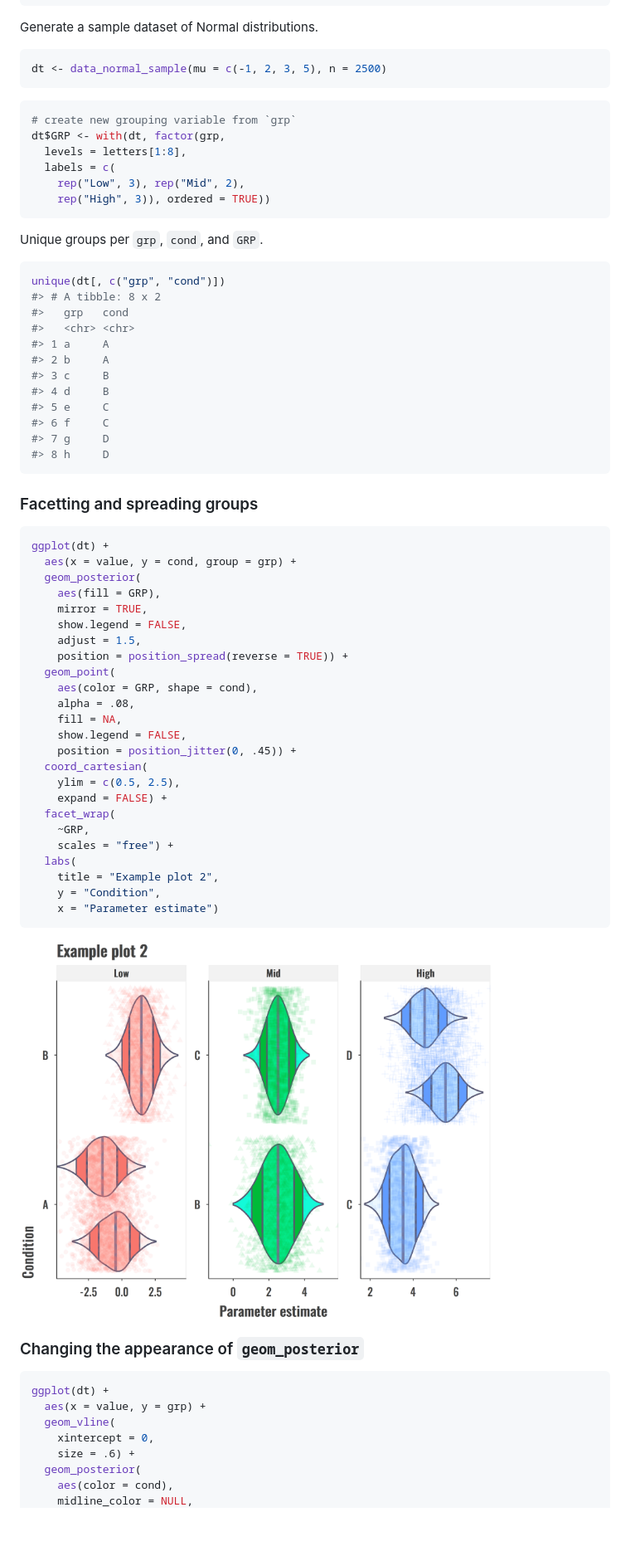
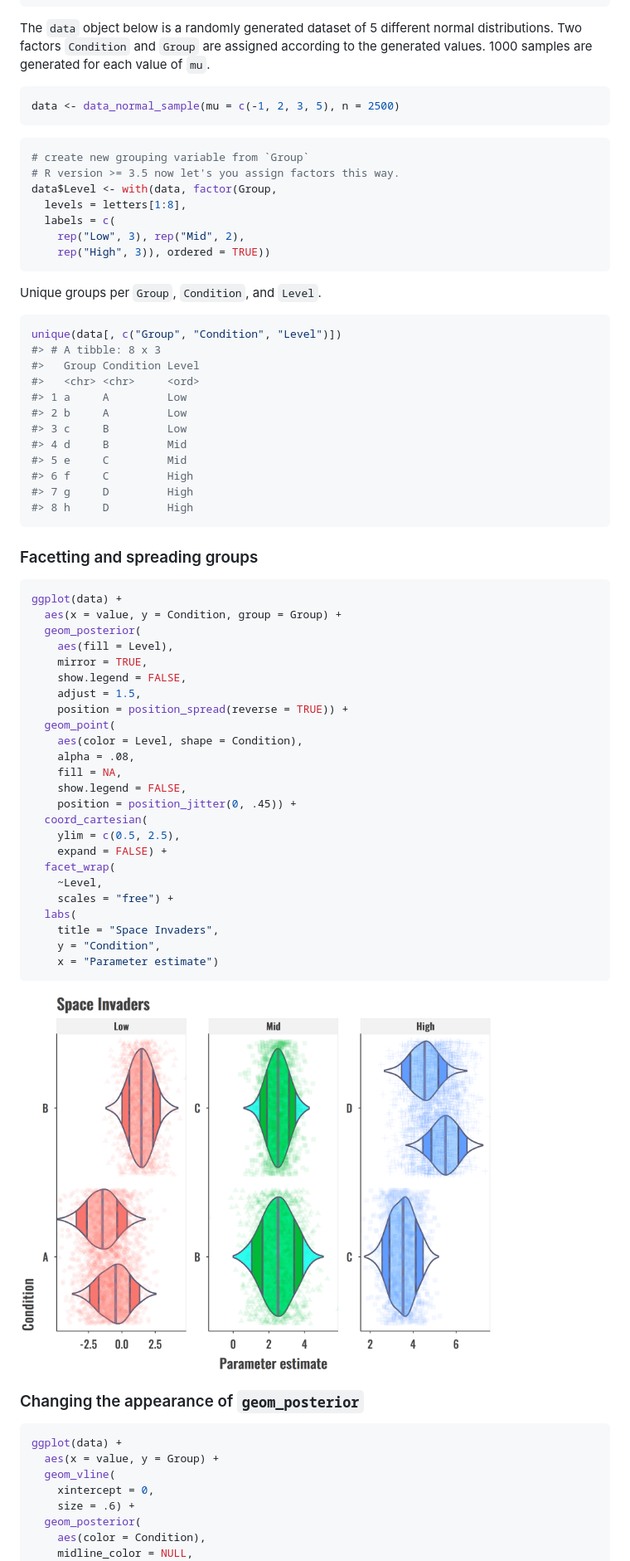
Before and after one commit to iamamutt/ggdistribute, a Markdown page: README.md, the part around the change printed below. Shown: that part at 83% size. Drawn GitHub-style; pictures changed too: media/space_ships-1.png; blank space fills up the shorter version.

````diff
--- a/README.md
+++ b/README.md
@@ -84,51 +93,55 @@ function() {
 }
 ```
 
-Generate a sample dataset of Normal distributions.
+The `data` object below is a randomly generated dataset of 5 different
+normal distributions. Two factors `Condition` and `Group` are assigned
+according to the generated values. 1000 samples are generated for each
+value of `mu`.
 
 ``` r
-dt <- data_normal_sample(mu = c(-1, 2, 3, 5), n = 2500)
+data <- data_normal_sample(mu = c(-1, 2, 3, 5), n = 2500)
 ```
 
 ``` r
-# create new grouping variable from `grp`
-dt$GRP <- with(dt, factor(grp,
+# create new grouping variable from `Group`
+# R version >= 3.5 now let's you assign factors this way.
+data$Level <- with(data, factor(Group,
   levels = letters[1:8],
   labels = c(
     rep("Low", 3), rep("Mid", 2),
     rep("High", 3)), ordered = TRUE))
 ```
 
-Unique groups per `grp`, `cond`, and `GRP`.
+Unique groups per `Group`, `Condition`, and `Level`.
 
 ``` r
-unique(dt[, c("grp", "cond")])
-#> # A tibble: 8 x 2
-#>   grp   cond
-#>   <chr> <chr>
-#> 1 a     A
-#> 2 b     A
-#> 3 c     B
-#> 4 d     B
-#> 5 e     C
-#> 6 f     C
-#> 7 g     D
-#> 8 h     D
+unique(data[, c("Group", "Condition", "Level")])
+#> # A tibble: 8 x 3
+#>   Group Condition Level
+#>   <chr> <chr>     <ord>
+#> 1 a     A         Low
+#> 2 b     A         Low
+#> 3 c     B         Low
+#> 4 d     B         Mid
+#> 5 e     C         Mid
+#> 6 f     C         High
+#> 7 g     D         High
+#> 8 h     D         High
 ```
 
 ### Facetting and spreading groups
 
 ``` r
-ggplot(dt) +
-  aes(x = value, y = cond, group = grp) +
+ggplot(data) +
+  aes(x = value, y = Condition, group = Group) +
   geom_posterior(
-    aes(fill = GRP),
+    aes(fill = Level),
     mirror = TRUE,
     show.legend = FALSE,
     adjust = 1.5,
     position = position_spread(reverse = TRUE)) +
   geom_point(
-    aes(color = GRP, shape = cond),
+    aes(color = Level, shape = Condition),
     alpha = .08,
     fill = NA,
     show.legend = FALSE,
@@ -137,10 +150,10 @@ ggplot(dt) +
     ylim = c(0.5, 2.5),
     expand = FALSE) +
   facet_wrap(
-    ~GRP,
+    ~Level,
     scales = "free") +
   labs(
-    title = "Example plot 2",
+    title = "Space Invaders",
     y = "Condition",
     x = "Parameter estimate")
 ```
@@ -150,12 +163,12 @@ ggplot(dt) +
 ### Changing the appearance of `geom_posterior`
 
 ``` r
-ggplot(dt) +
-  aes(x = value, y = grp) +
+ggplot(data) +
+  aes(x = value, y = Group) +
   geom_vline(
     xintercept = 0,
     size = .6) +
   geom_posterior(
-    aes(color = cond),
+    aes(color = Condition),
     midline_color = NULL,
     mirror = TRUE,
````
Also changed, not shown: other parts of README.md (+68 -10 lines), media/candy_wrappers-1.png, media/rainbow_hills-1.png (added), media/turtle_snails-1.png, 6 other files.
